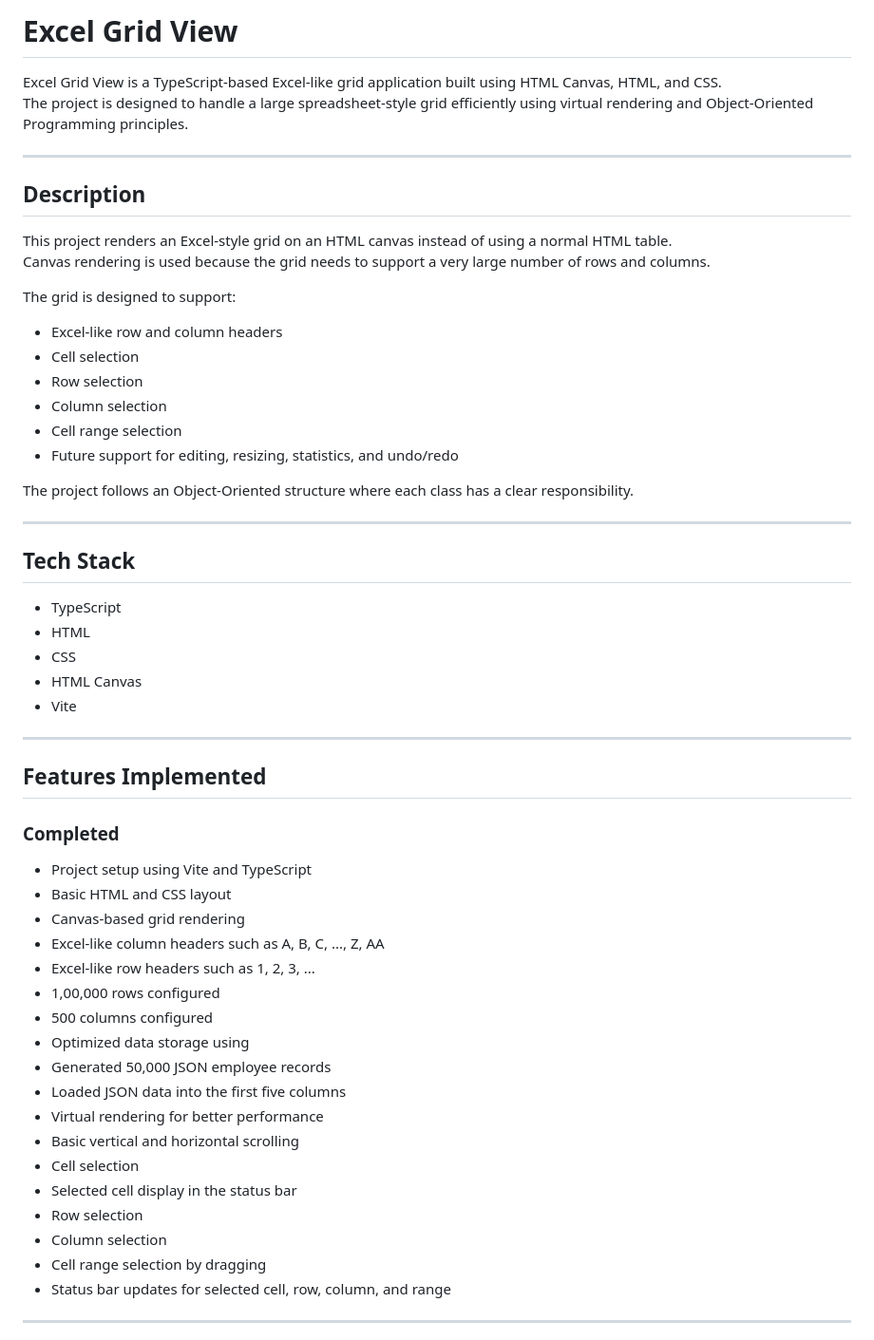
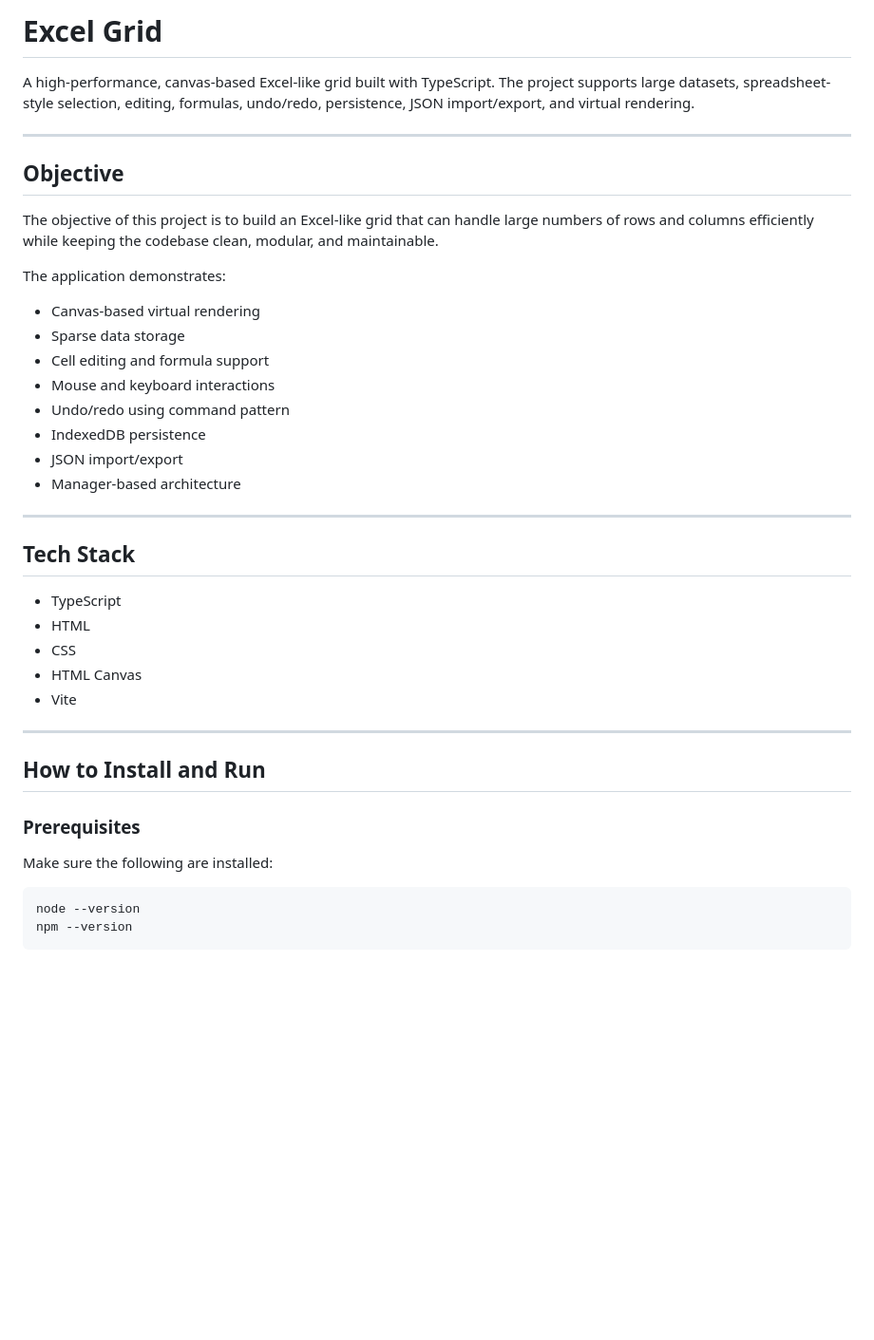
Before and after one commit to smit2870/ExcelGrid, a Markdown page: README.md, the part around one of its changes. Shown at 95% size. GitHub-like rendering; blank space fills up the shorter version.

````diff
--- a/README.md
+++ b/README.md
@@ -1,28 +1,25 @@
-# Excel Grid View
+# Excel Grid
 
-Excel Grid View is a TypeScript-based Excel-like grid application built using HTML Canvas, HTML, and CSS.
-The project is designed to handle a large spreadsheet-style grid efficiently using virtual rendering and Object-Oriented Programming principles.
+A high-performance, canvas-based Excel-like grid built with TypeScript. The project supports large datasets, spreadsheet-style selection, editing, formulas, undo/redo, persistence, JSON import/export, and virtual rendering.
 
 ---
 
-## Description
+## Objective
 
-This project renders an Excel-style grid on an HTML canvas instead of using a normal HTML table.
-Canvas rendering is used because the grid needs to support a very large number of rows and columns.
+The objective of this project is to build an Excel-like grid that can handle large numbers of rows and columns efficiently while keeping the codebase clean, modular, and maintainable.
 
-The grid is designed to support:
+The application demonstrates:
 
-- Excel-like row and column headers
-- Cell selection
-- Row selection
-- Column selection
-- Cell range selection
-- Future support for editing, resizing, statistics, and undo/redo
-
-The project follows an Object-Oriented structure where each class has a clear responsibility.
+- Canvas-based virtual rendering
+- Sparse data storage
+- Cell editing and formula support
+- Mouse and keyboard interactions
+- Undo/redo using command pattern
+- IndexedDB persistence
+- JSON import/export
+- Manager-based architecture
 
 ---
-
 ## Tech Stack
 
 - TypeScript
@@ -33,28 +30,14 @@ The project follows an Object-Oriented structure where each class has a clear re
 
 ---
 
-## Features Implemented
+## How to Install and Run
 
-### Completed
+### Prerequisites
 
-- Project setup using Vite and TypeScript
-- Basic HTML and CSS layout
-- Canvas-based grid rendering
-- Excel-like column headers such as A, B, C, ..., Z, AA
-- Excel-like row headers such as 1, 2, 3, ...
-- 1,00,000 rows configured
-- 500 columns configured
-- Optimized data storage using
-- Generated 50,000 JSON employee records
-- Loaded JSON data into the first five columns
-- Virtual rendering for better performance
-- Basic vertical and horizontal scrolling
-- Cell selection
-- Selected cell display in the status bar
-- Row selection
-- Column selection
-- Cell range selection by dragging
-- Status bar updates for selected cell, row, column, and range
+Make sure the following are installed:
 
----
+```bash
+node --version
+npm --version
+```
 
````
Also changed, not shown: other parts of README.md (+231 -82 lines).
